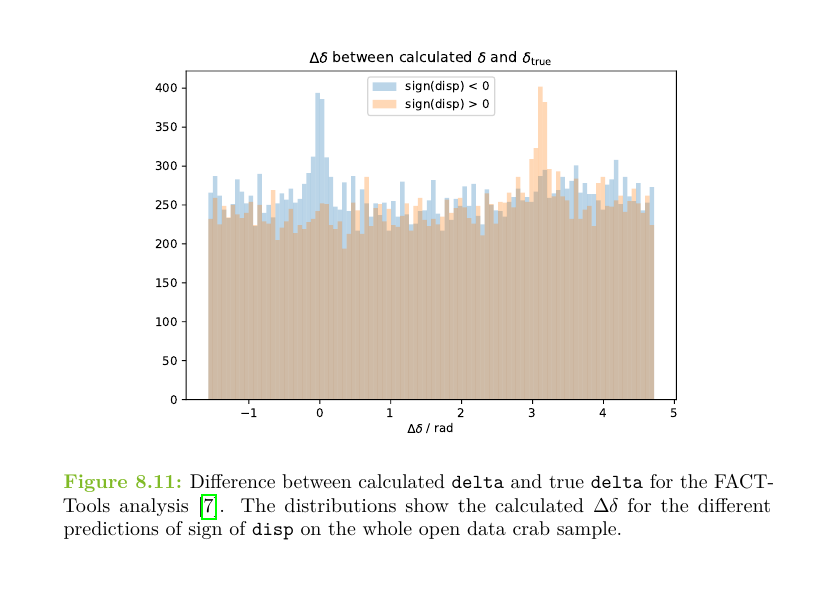
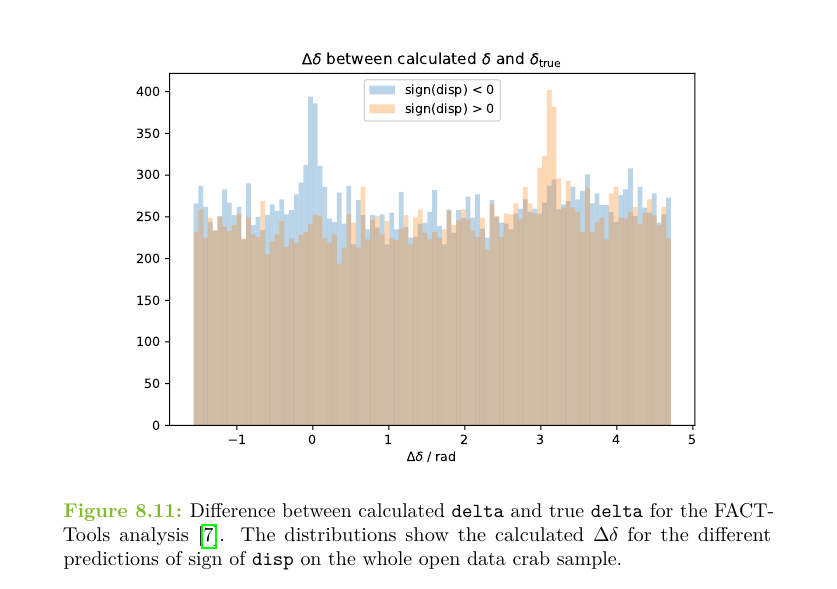
Before and after one commit to KevSed/Master-Thesis, a LaTeX thesis (thesis.tex, which reads content/08_results.tex): part of page 53 of 85, cut so that both start at the same text. Compiled offline with LuaLaTeX.

Commit message:
Formatting

```diff
--- a/content/08_results.tex
+++ b/content/08_results.tex
@@ -435,7 +435,7 @@ reconstruction of the air-shower events.
 %
 \begin{figure}
   \centering
-  \includegraphics[width=0.7\textwidth]{Plots/delta_delta/delta_delta_facttools.pdf}
+  \includegraphics[width=0.75\textwidth]{Plots/delta_delta/delta_delta_facttools.pdf}
   \caption{Difference between calculated \texttt{delta} and true \texttt{delta} for the FACT-Tools analysis \cite{openana}. The distributions show the calculated $\symup{\Delta}\delta$ for the different predictions of sign of \texttt{disp} on the whole open data crab sample.}
   \label{fig:delta_fact}
 \end{figure}
```
